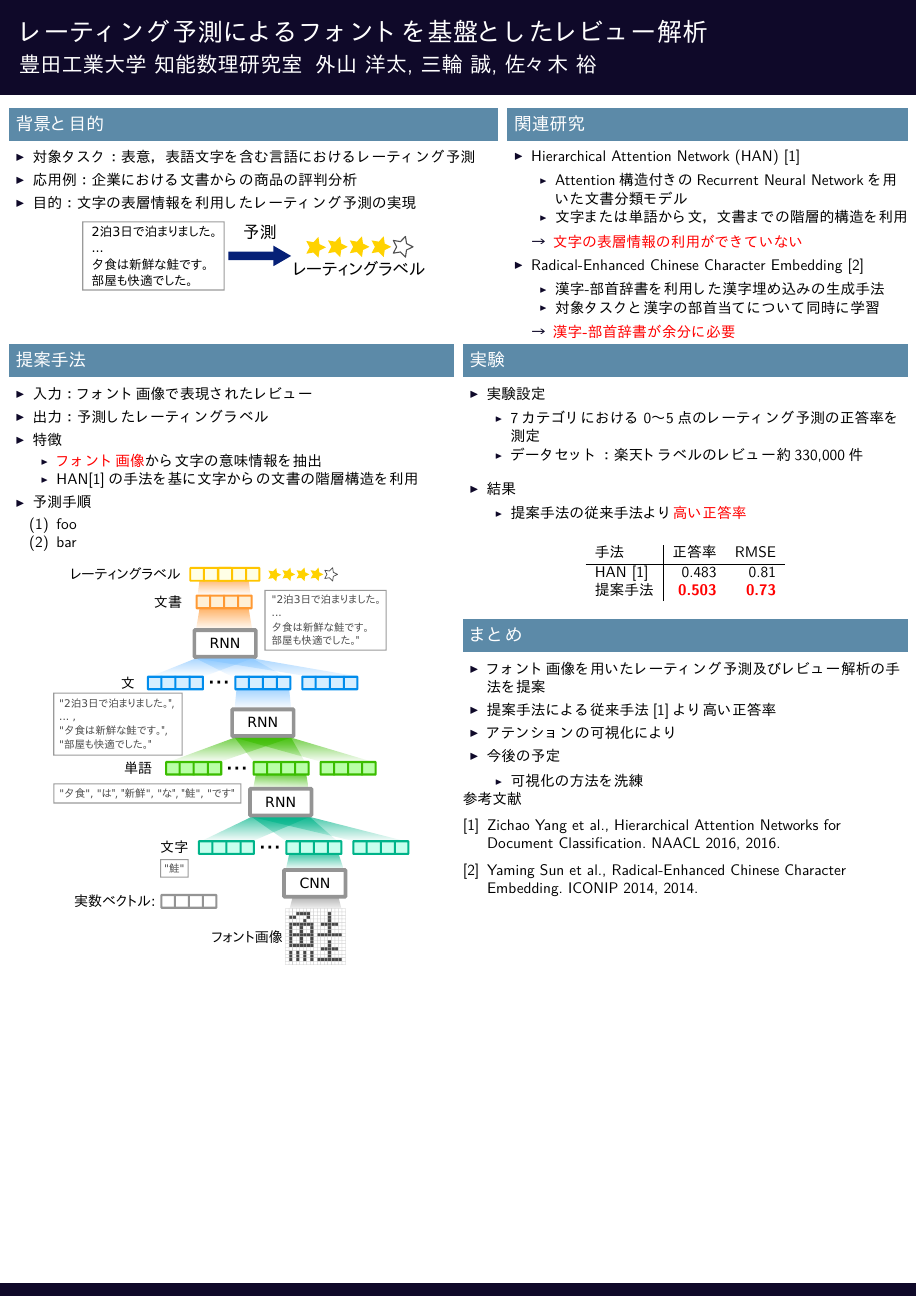
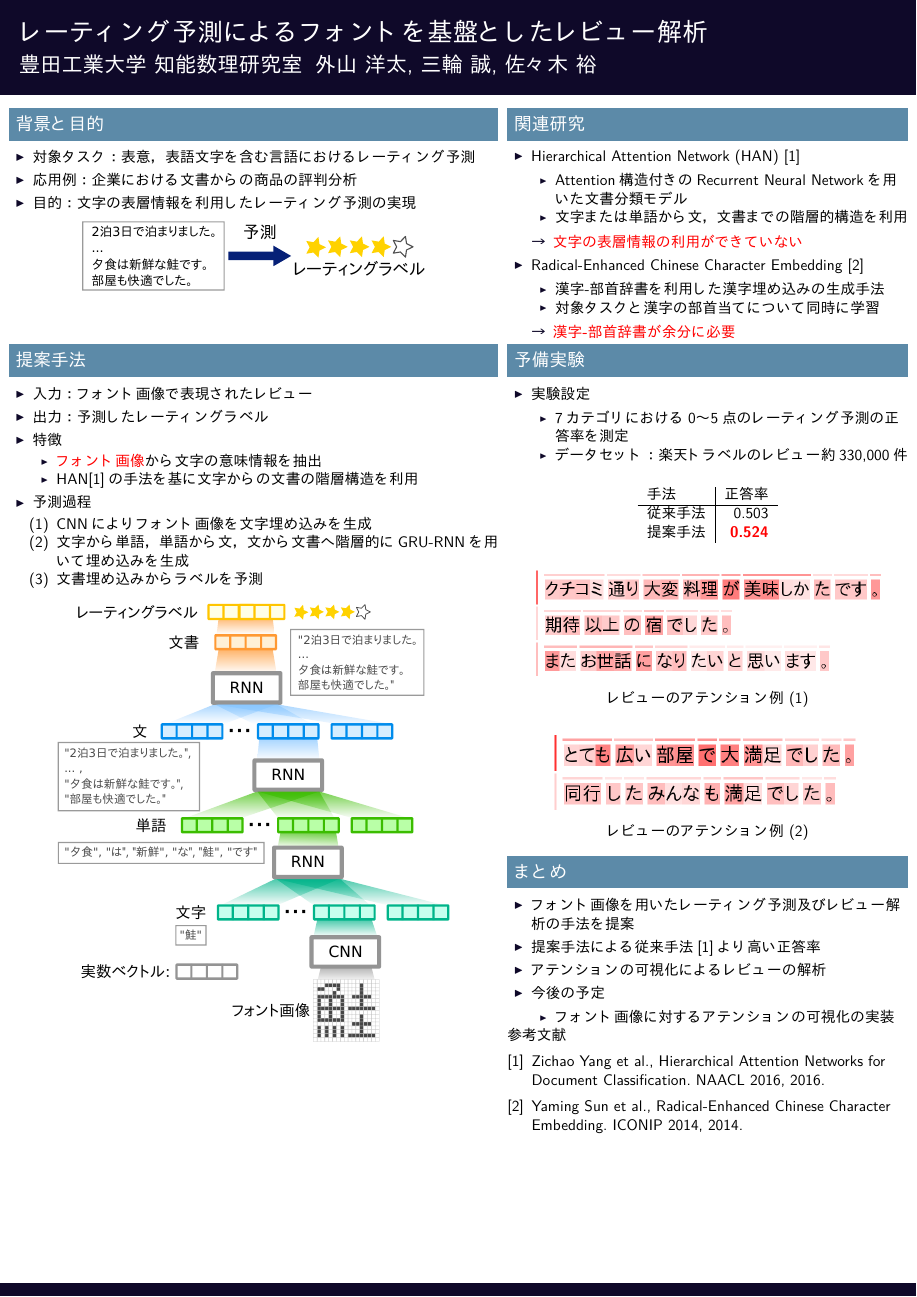
Before and after one commit to ytoyama/yans_2016, LaTeX slides (poster/poster.tex): the whole page. The pictures show the PDF file poster/poster.pdf that the author committed with the source.

Commit message:
Add attentioned reviews

```diff
--- a/poster/poster.tex
+++ b/poster/poster.tex
@@ -76,7 +76,7 @@
 
 
 \begin{columns}[onlytextwidth,t]
-  \begin{column}{\mycolumnwidth}
+  \begin{column}{1.1\mycolumnwidth}
     \begin{block}{提案手法}
       \begin{itemize}
         \item 入力：フォント画像で表現されたレビュー
@@ -86,10 +86,12 @@
             \item \fire{フォント画像}から文字の意味情報を抽出
             \item HAN\cite{yang16}の手法を基に文字からの文書の階層構造を利用
           \end{itemize}
-        \item 予測手順
+        \item 予測過程
           \begin{enumerate}
-            \item foo
-            \item bar
+            \item CNNによりフォント画像を文字埋め込みを生成
+            \item 文字から単語、単語から文、文から文書へ階層的にGRU-RNNを用いて
+                  埋め込みを生成
+            \item 文書埋め込みからラベルを予測
           \end{enumerate}
       \end{itemize}
       \begin{figure}
@@ -98,8 +100,8 @@
     \end{block}
   \end{column}
 
-  \begin{column}{\mycolumnwidth}
-    \begin{block}{実験}
+  \begin{column}{0.9\mycolumnwidth}
+    \begin{block}{予備実験}
       \begin{itemize}
         \item \itemtitle{実験設定}
           \begin{itemize}
@@ -108,32 +110,37 @@
           \end{itemize}
       \end{itemize}
 
-      \begin{itemize}
-        \item \itemtitle{結果}
-          \begin{itemize}
-            \item 提案手法の従来手法より\fire{高い正答率}
-          \end{itemize}
-      \end{itemize}
-
       \begin{table}
         \centering
-        \begin{tabular}{l | r r}
-          手法 & 正答率 & RMSE \\
+        \begin{tabular}{l | r}
+          手法 & 正答率 \\
           \hline
-          HAN \cite{yang16} & 0.483 & 0.81 \\
-          提案手法 & \fire{0.503} & \fire{0.73} \\
+          従来手法  & 0.503        \\
+          提案手法  & \fire{0.524} \\
         \end{tabular}
       \end{table}
+
+      \begin{figure}
+        \centering
+        \includegraphics[width=0.9\linewidth]{fig/review_1.png}
+        \caption*{レビューのアテンション例 (1)}
+      \end{figure}
+
+      \begin{figure}
+        \centering
+        \includegraphics[width=0.8\linewidth]{fig/review_2.png}
+        \caption*{レビューのアテンション例 (2)}
+      \end{figure}
     \end{block}
 
     \begin{block}{まとめ}
       \begin{itemize}
         \item フォント画像を用いたレーティング予測及びレビュー解析の手法を提案
         \item 提案手法による従来手法\cite{yang16}より高い正答率
-        \item アテンションの可視化により
+        \item アテンションの可視化によるレビューの解析
         \item \itemtitle{今後の予定}
           \begin{itemize}
-            \item 可視化の方法を洗練
+            \item フォント画像に対するアテンションの可視化の実装
           \end{itemize}
       \end{itemize}
     \end{block}
```
Also changed, not shown: poster/fig/original/4000.png (added), poster/fig/original/someone.png (added), poster/fig/review_1.png (added), poster/fig/review_2.png (added), poster/poster.pdf, 2 other files.
